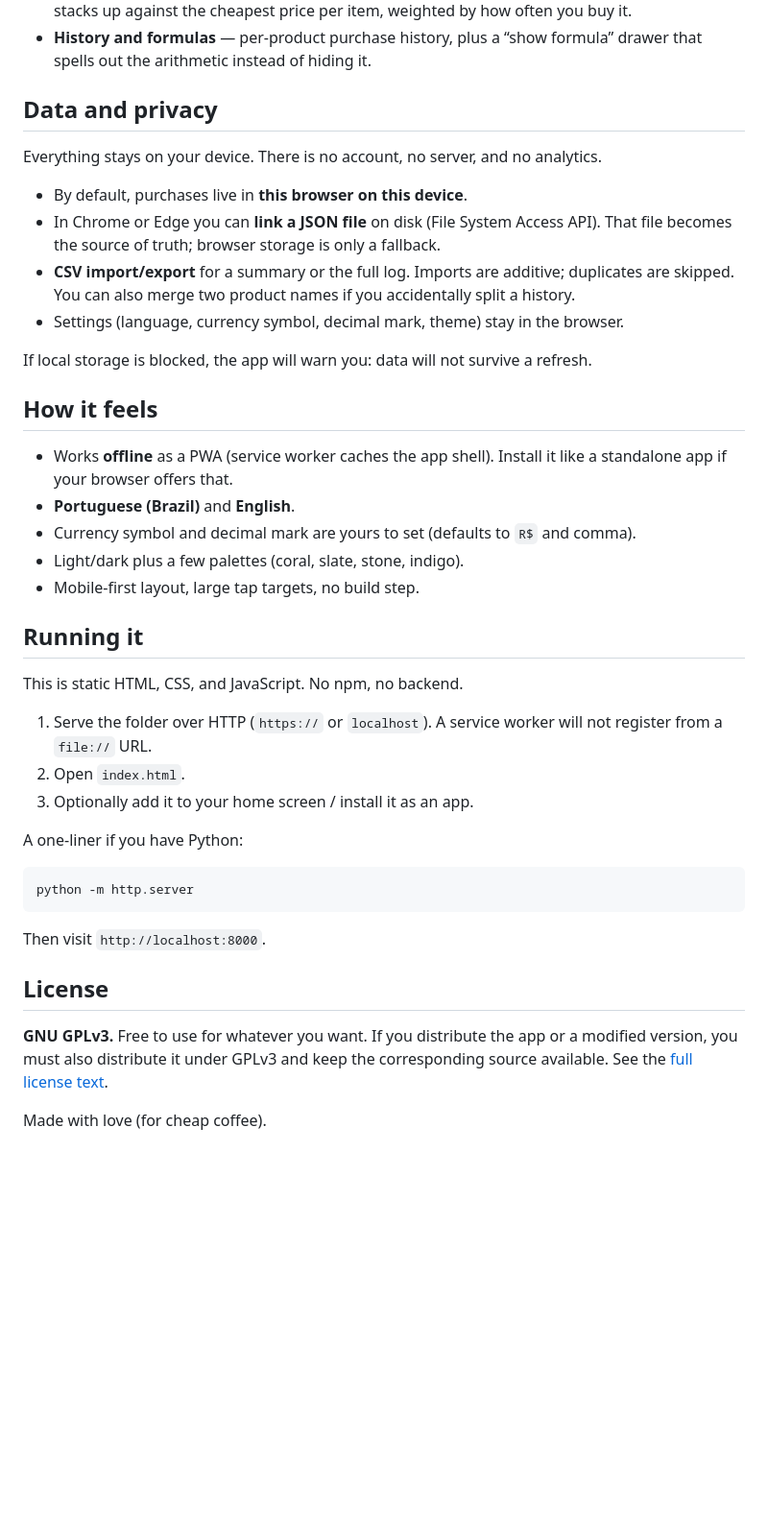
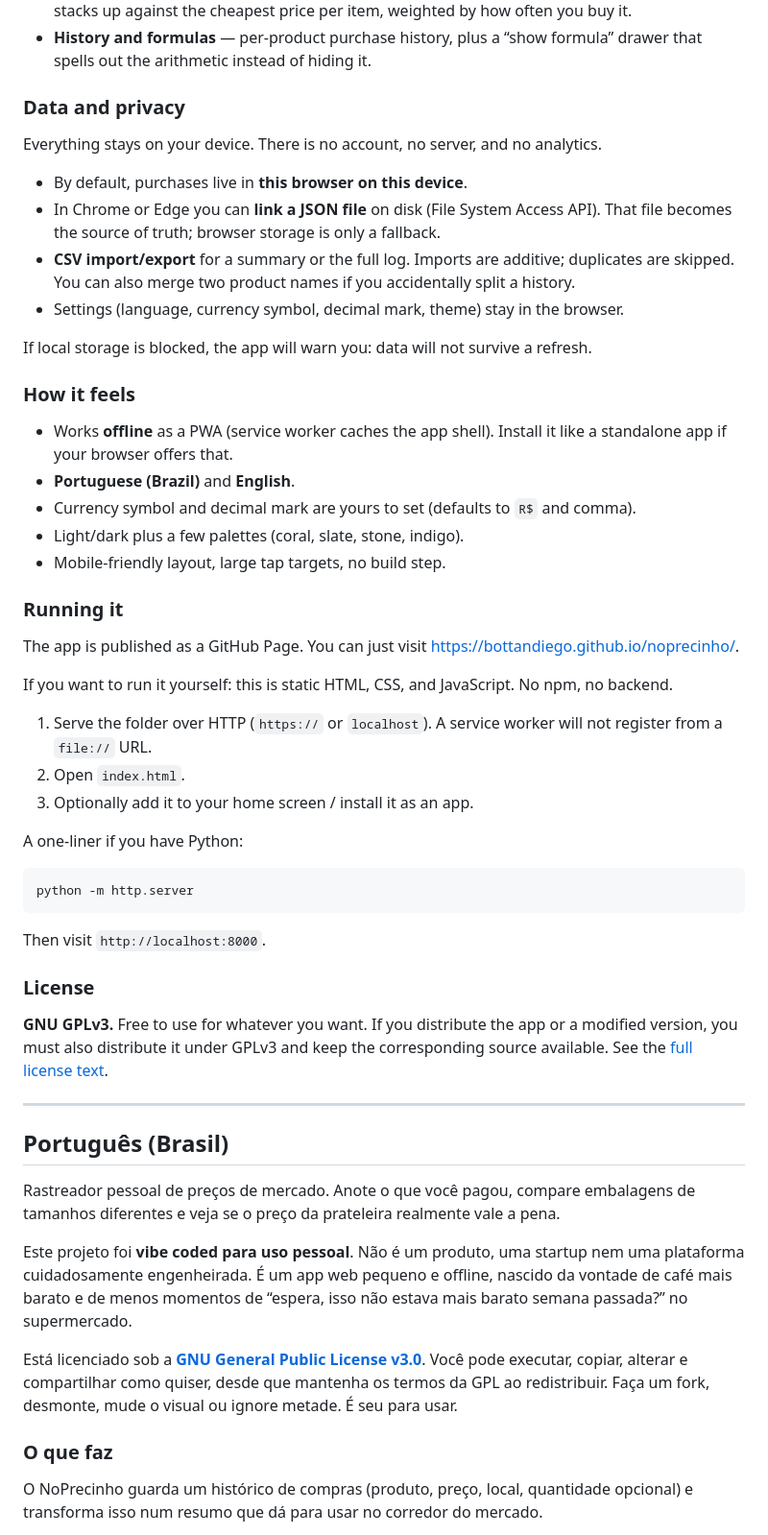
Before and after one commit to bottandiego/noprecinho, a Markdown page: README.md, the part around one of its changes. Shown at 96% size. Rendered like a GitHub page; blank space fills up the shorter version.

```diff
--- a/README.md
+++ b/README.md
@@ -17,7 +19,7 @@ NoPrecinho keeps a history of purchases (product, price, store, optional quantit
 - **Store comparison** — a basket index across stores that carry the same items: how each store stacks up against the cheapest price per item, weighted by how often you buy it.
 - **History and formulas** — per-product purchase history, plus a “show formula” drawer that spells out the arithmetic instead of hiding it.
 
-## Data and privacy
+### Data and privacy
 
 Everything stays on your device. There is no account, no server, and no analytics.
 
@@ -28,17 +30,19 @@ Everything stays on your device. There is no account, no server, and no analytic
 
 If local storage is blocked, the app will warn you: data will not survive a refresh.
 
-## How it feels
+### How it feels
 
 - Works **offline** as a PWA (service worker caches the app shell). Install it like a standalone app if your browser offers that.
 - **Portuguese (Brazil)** and **English**.
 - Currency symbol and decimal mark are yours to set (defaults to `R$` and comma).
 - Light/dark plus a few palettes (coral, slate, stone, indigo).
-- Mobile-first layout, large tap targets, no build step.
+- Mobile-friendly layout, large tap targets, no build step.
 
-## Running it
+### Running it
 
-This is static HTML, CSS, and JavaScript. No npm, no backend.
+The app is published as a GitHub Page. You can just visit [https://bottandiego.github.io/noprecinho/](https://bottandiego.github.io/noprecinho/).
+
+If you want to run it yourself: this is static HTML, CSS, and JavaScript. No npm, no backend.
 
 1. Serve the folder over HTTP (`https://` or `localhost`). A service worker will not register from a `file://` URL.
 2. Open `index.html`.
@@ -52,8 +56,21 @@ python -m http.server
 
 Then visit `http://localhost:8000`.
 
-## License
+### License
 
 **GNU GPLv3.** Free to use for whatever you want. If you distribute the app or a modified version, you must also distribute it under GPLv3 and keep the corresponding source available. See the [full license text](https://www.gnu.org/licenses/gpl-3.0.html).
 
-Made with love (for cheap coffee).
+---
+
+## Português (Brasil)
+
+Rastreador pessoal de preços de mercado. Anote o que você pagou, compare embalagens de tamanhos diferentes e veja se o preço da prateleira realmente vale a pena.
+
+Este projeto foi **vibe coded para uso pessoal**. Não é um produto, uma startup nem uma plataforma cuidadosamente engenheirada. É um app web pequeno e offline, nascido da vontade de café mais barato e de menos momentos de “espera, isso não estava mais barato semana passada?” no supermercado.
+
+Está licenciado sob a **[GNU General Public License v3.0](https://www.gnu.org/licenses/gpl-3.0.html)**. Você pode executar, copiar, alterar e compartilhar como quiser, desde que mantenha os termos da GPL ao redistribuir. Faça um fork, desmonte, mude o visual ou ignore metade. É seu para usar.
+
+### O que faz
+
+O NoPrecinho guarda um histórico de compras (produto, preço, local, quantidade opcional) e transforma isso num resumo que dá para usar no corredor do mercado.
+
```
Also changed, not shown: other parts of README.md (+50 -1 lines).
